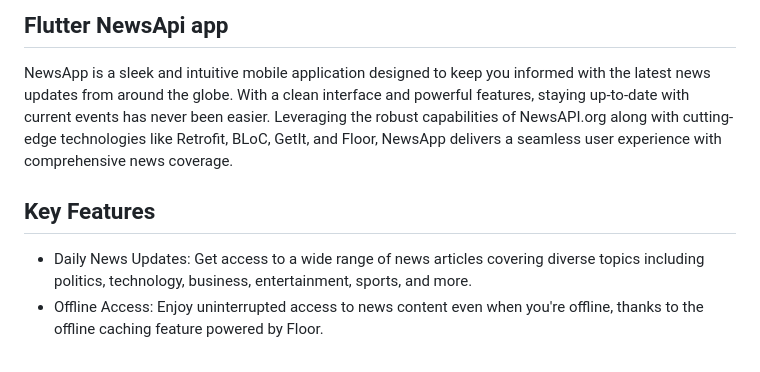
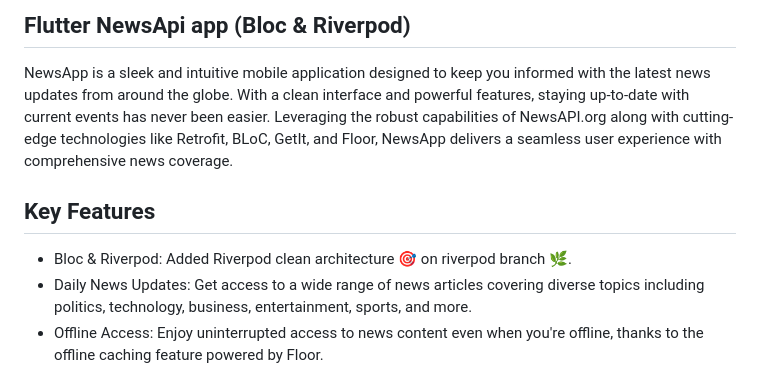
Before and after one commit to arrahmanbd/daily_news_clean_architecture, a Markdown page: README.md, the part around the change. GitHub-like rendering.

```diff
--- a/README.md
+++ b/README.md
@@ -1,8 +1,9 @@
-## Flutter NewsApi app
+## Flutter NewsApi app (Bloc & Riverpod)
 NewsApp is a sleek and intuitive mobile application designed to keep you informed with the latest news updates from around the globe. With a clean interface and powerful features, staying up-to-date with current events has never been easier. Leveraging the robust capabilities of NewsAPI.org along with cutting-edge technologies like Retrofit, BLoC, GetIt, and Floor, NewsApp delivers a seamless user experience with comprehensive news coverage.
 
 
 ## Key Features
+- Bloc & Riverpod: Added Riverpod clean architecture 🎯 on riverpod branch 🌿.
 - Daily News Updates: Get access to a wide range of news articles covering diverse topics including politics, technology, business, entertainment, sports, and more.
 - Offline Access: Enjoy uninterrupted access to news content even when you're offline, thanks to the offline caching feature powered by Floor.
 - Smooth Navigation: Navigate through news categories effortlessly with a user-friendly interface designed for intuitive interaction.
```
